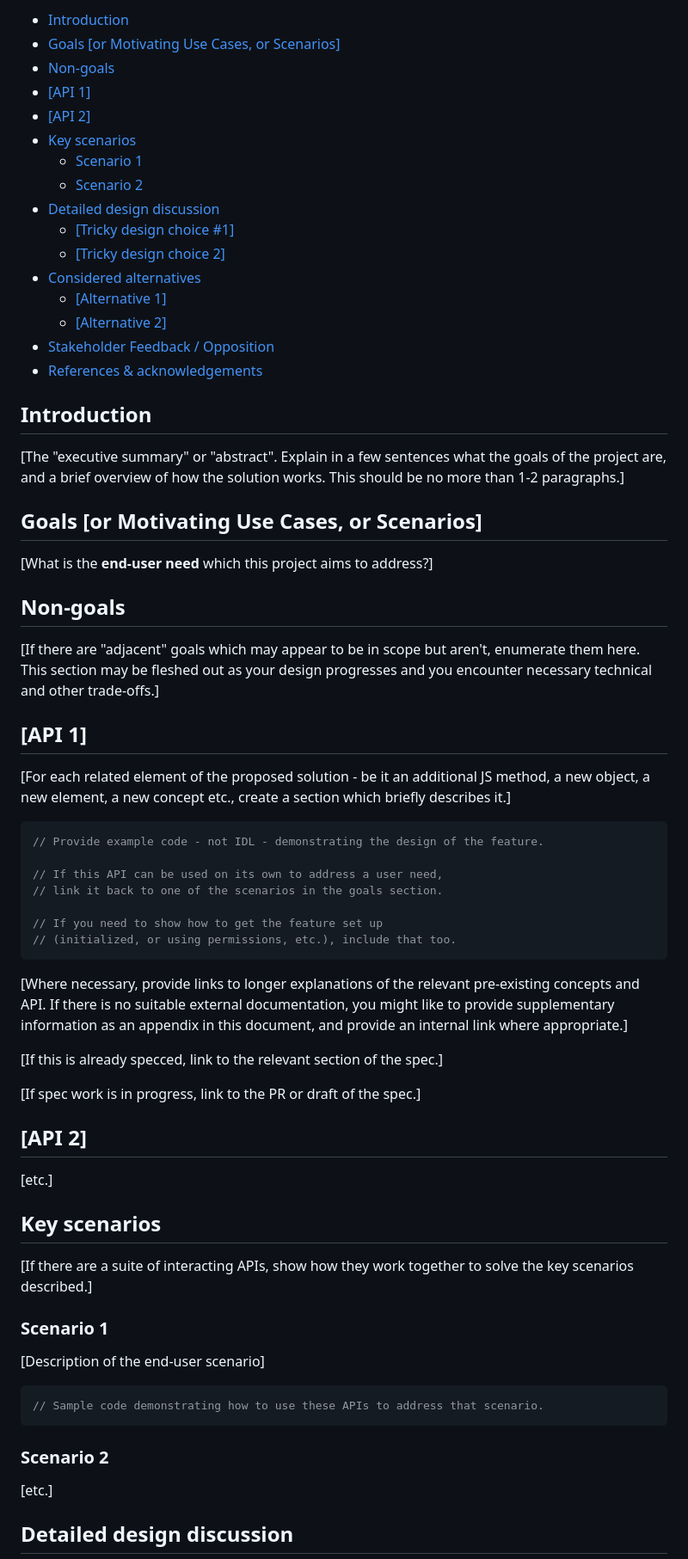
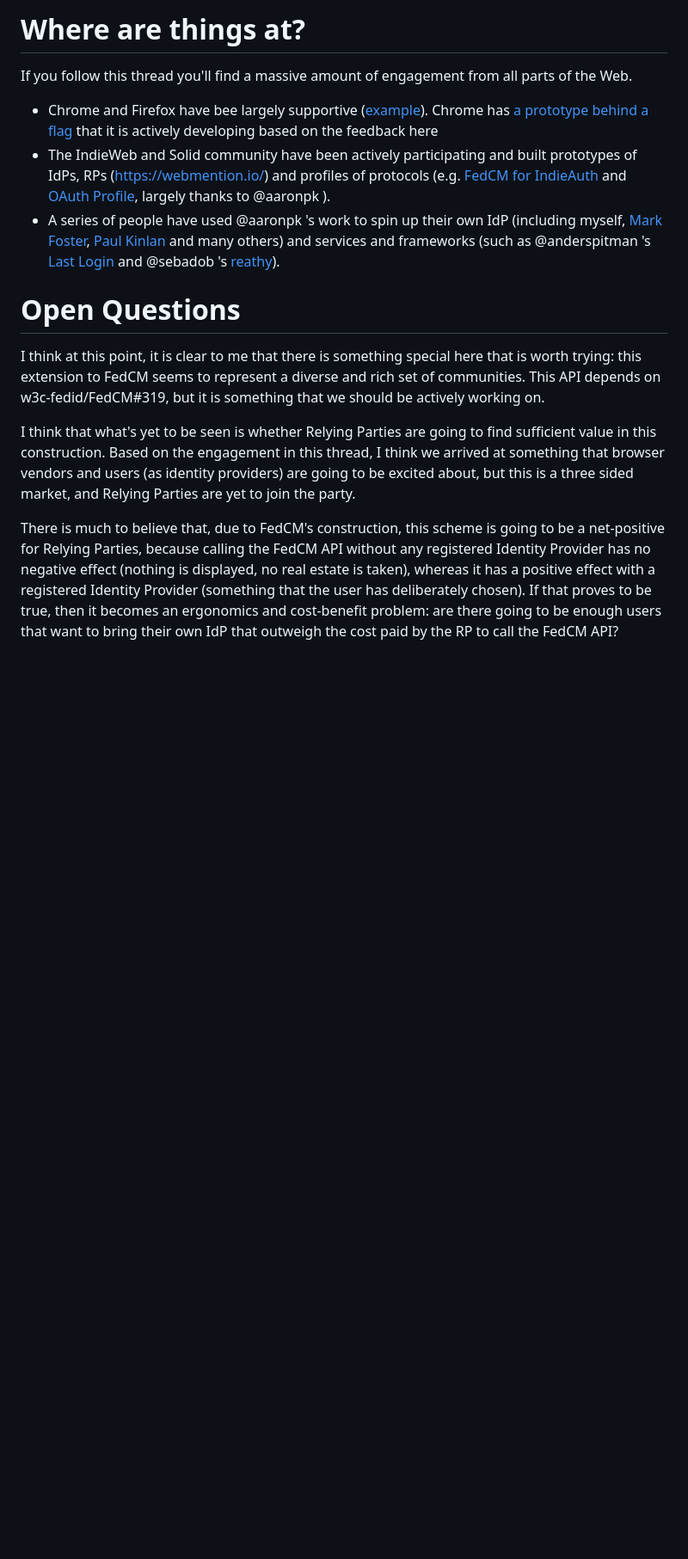
Before and after one commit to w3c-fedid/idp-registration, a Markdown page: README.md, the part around one of its changes. Shown at 86% size. Rendered like a GitHub page; blank space fills up the shorter version.

````diff
--- a/README.md
+++ b/README.md
@@ -42,80 +62,18 @@ of the [Federated Identity Community Group](https://fedidcg.github.io/).
 
 
-- [Introduction](#introduction)
-- [Goals [or Motivating Use Cases, or Scenarios]](#goals-or-motivating-use-cases-or-scenarios)
-- [Non-goals](#non-goals)
-- [[API 1]](#api-1)
-- [[API 2]](#api-2)
-- [Key scenarios](#key-scenarios)
-  - [Scenario 1](#scenario-1)
-  - [Scenario 2](#scenario-2)
-- [Detailed design discussion](#detailed-design-discussion)
-  - [[Tricky design choice #1]](#tricky-design-choice-1)
-  - [[Tricky design choice 2]](#tricky-design-choice-2)
-- [Considered alternatives](#considered-alternatives)
-  - [[Alternative 1]](#alternative-1)
-  - [[Alternative 2]](#alternative-2)
-- [Stakeholder Feedback / Opposition](#stakeholder-feedback--opposition)
-- [References & acknowledgements](#references--acknowledgements)
+# Where are things at?
 
-<!-- END doctoc generated TOC please keep comment here to allow auto update -->
+If you follow this thread you'll find a massive amount of engagement from all parts of the Web.
 
-## Introduction
+* Chrome and Firefox have bee largely supportive ([example](https://github.com/fedidcg/FedCM/issues/240#issuecomment-1335421460)). Chrome has [a prototype behind a flag](https://github.com/fedidcg/FedCM/issues/240#issuecomment-2004650817) that it is actively developing based on the feedback here
+* The IndieWeb and Solid community have been actively participating and built prototypes of IdPs, RPs (https://webmention.io/) and profiles of protocols (e.g. [FedCM for IndieAuth](https://indieweb.org/FedCM_for_IndieAuth) and [OAuth Profile](https://github.com/fedidcg/FedCM/issues/599), largely thanks to @aaronpk ).
+* A series of people have used @aaronpk 's work to spin up their own IdP (including myself, [Mark Foster](https://x.com/mfosterio/status/1793354610477785179), [Paul Kinlan](https://x.com/Paul_Kinlan/status/1793947618831114685) and many others) and services and frameworks (such as @anderspitman 's [Last Login](https://github.com/fedidcg/FedCM/issues/240#issuecomment-2156057182) and @sebadob 's [reathy](https://github.com/fedidcg/FedCM/issues/240#issuecomment-2136023482)).
 
-[The "executive summary" or "abstract".
-Explain in a few sentences what the goals of the project are,
-and a brief overview of how the solution works.
-This should be no more than 1-2 paragraphs.]
+# Open Questions
 
-## Goals [or Motivating Use Cases, or Scenarios]
+I think at this point, it is clear to me that there is something special here that is worth trying: this extension to FedCM seems to represent a diverse and rich set of communities. This API depends on w3c-fedid/FedCM#319, but it is something that we should be actively working on.
 
-[What is the **end-user need** which this project aims to address?]
+I think that what's yet to be seen is whether Relying Parties are going to find sufficient value in this construction. Based on the engagement in this thread, I think we arrived at something that browser vendors and users (as identity providers) are going to be excited about, but this is a three sided market, and Relying Parties are yet to join the party.
 
-## Non-goals
+There is much to believe that, due to FedCM's construction, this scheme is going to be a net-positive for Relying Parties, because calling the FedCM API without any registered Identity Provider has no negative effect (nothing is displayed, no real estate is taken), whereas it has a positive effect with a registered Identity Provider (something that the user has deliberately chosen). If that proves to be true, then it becomes an ergonomics and cost-benefit problem: are there going to be enough users that want to bring their own IdP that outweigh the cost paid by the RP to call the FedCM API?
 
-[If there are "adjacent" goals which may appear to be in scope but aren't,
-enumerate them here. This section may be fleshed out as your design progresses and you encounter necessary technical and other trade-offs.]
-
-## [API 1]
-
-[For each related element of the proposed solution - be it an additional JS method, a new object, a new element, a new concept etc., create a section which briefly describes it.]
-
-```js
-// Provide example code - not IDL - demonstrating the design of the feature.
-
-// If this API can be used on its own to address a user need,
-// link it back to one of the scenarios in the goals section.
-
-// If you need to show how to get the feature set up
-// (initialized, or using permissions, etc.), include that too.
-```
-
-[Where necessary, provide links to longer explanations of the relevant pre-existing concepts and API.
-If there is no suitable external documentation, you might like to provide supplementary information as an appendix in this document, and provide an internal link where appropriate.]
-
-[If this is already specced, link to the relevant section of the spec.]
-
-[If spec work is in progress, link to the PR or draft of the spec.]
-
-## [API 2]
-
-[etc.]
-
-## Key scenarios
-
-[If there are a suite of interacting APIs, show how they work together to solve the key scenarios described.]
-
-### Scenario 1
-
-[Description of the end-user scenario]
-
-```js
-// Sample code demonstrating how to use these APIs to address that scenario.
-```
-
-### Scenario 2
-
-[etc.]
-
-## Detailed design discussion
-
````
Also changed, not shown: other parts of README.md (+52 -81 lines).
